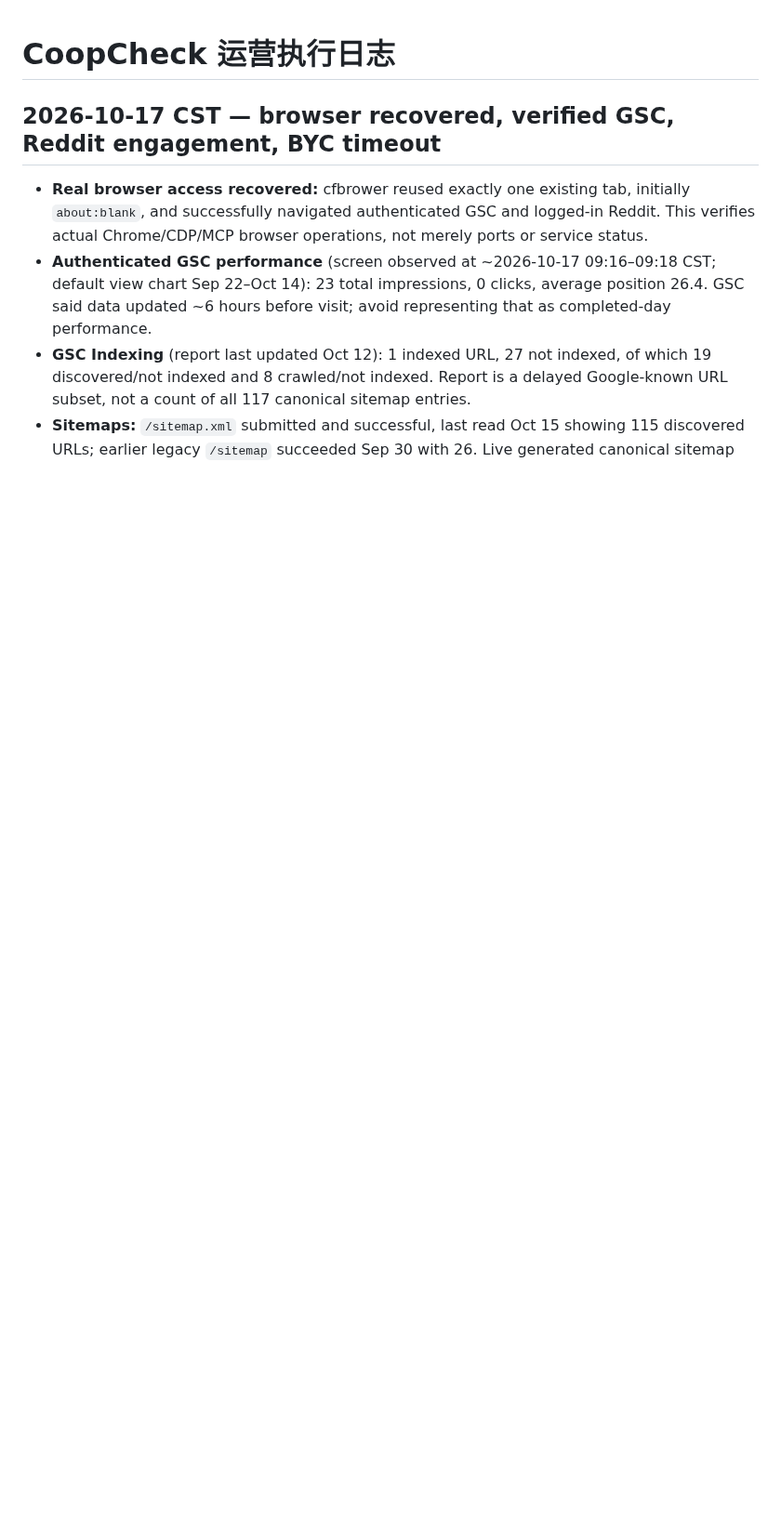
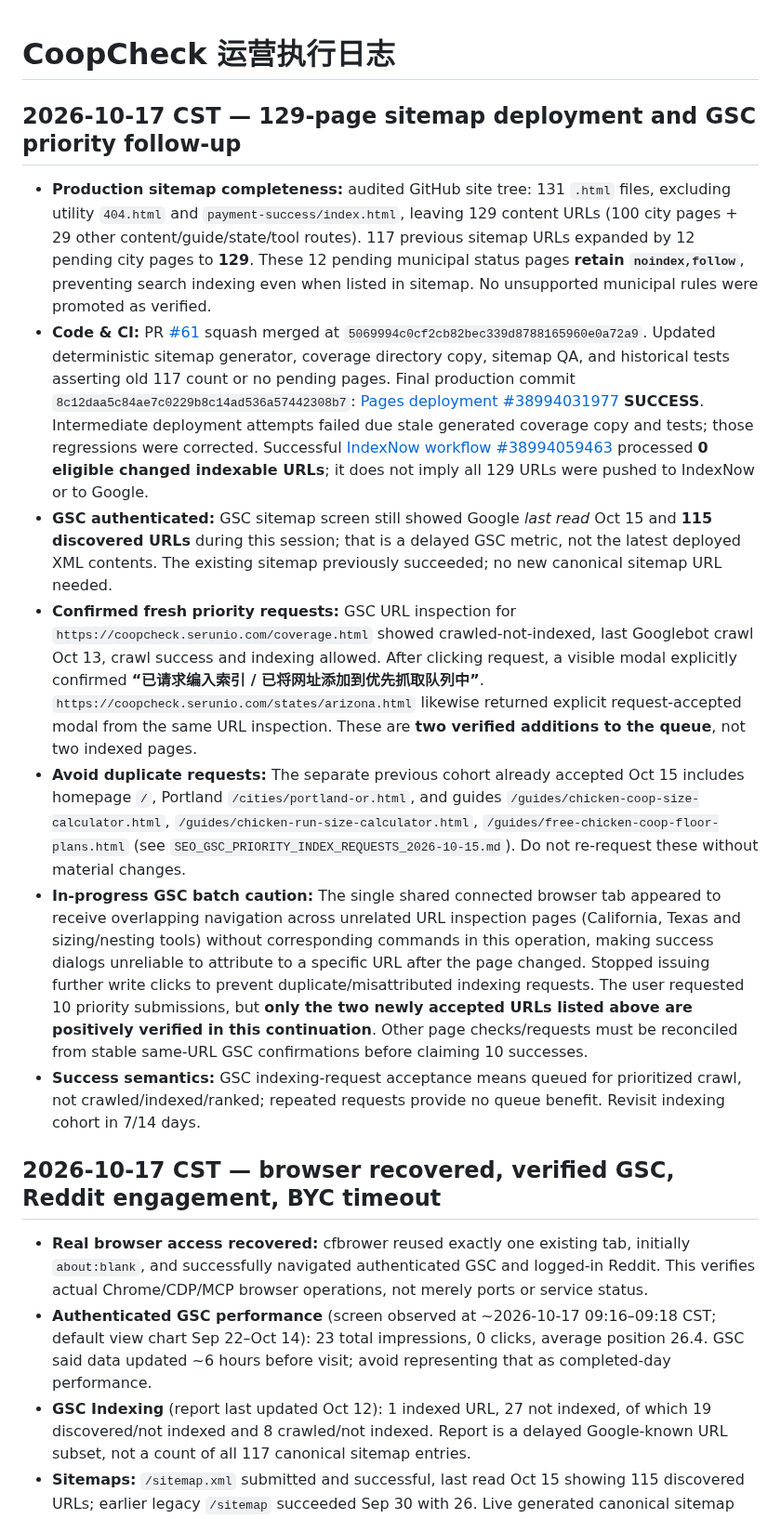
Before and after one commit to DragonChenCL/CoopCheck, a Markdown page: docs/operations/LOG.md, the part around the change. Shown at 93% size. Rendered like a GitHub page; blank space fills up the shorter version.

Commit message:
docs(ops): record 129-URL sitemap deployment and verified GSC priority requests

```diff
--- a/docs/operations/LOG.md
+++ b/docs/operations/LOG.md
@@ -1,4 +1,14 @@
 # CoopCheck 运营执行日志
+
+## 2026-10-17 CST — 129-page sitemap deployment and GSC priority follow-up
+
+- **Production sitemap completeness:** audited GitHub site tree: 131 `.html` files, excluding utility `404.html` and `payment-success/index.html`, leaving 129 content URLs (100 city pages + 29 other content/guide/state/tool routes). 117 previous sitemap URLs expanded by 12 pending city pages to **129**. These 12 pending municipal status pages **retain `noindex,follow`**, preventing search indexing even when listed in sitemap. No unsupported municipal rules were promoted as verified.
+- **Code & CI:** PR [#61](https://github.com/DragonChenCL/CoopCheck/pull/61) squash merged at `5069994c0cf2cb82bec339d8788165960e0a72a9`. Updated deterministic sitemap generator, coverage directory copy, sitemap QA, and historical tests asserting old 117 count or no pending pages. Final production commit `8c12daa5c84ae7c0229b8c14ad536a57442308b7`: [Pages deployment #38994031977](https://github.com/DragonChenCL/CoopCheck/actions/runs/38994031977) **SUCCESS**. Intermediate deployment attempts failed due stale generated coverage copy and tests; those regressions were corrected. Successful [IndexNow workflow #38994059463](https://github.com/DragonChenCL/CoopCheck/actions/runs/38994059463) processed **0 eligible changed indexable URLs**; it does not imply all 129 URLs were pushed to IndexNow or to Google.
+- **GSC authenticated:** GSC sitemap screen still showed Google *last read* Oct 15 and **115 discovered URLs** during this session; that is a delayed GSC metric, not the latest deployed XML contents. The existing sitemap previously succeeded; no new canonical sitemap URL needed.
+- **Confirmed fresh priority requests:** GSC URL inspection for `https://coopcheck.serunio.com/coverage.html` showed crawled-not-indexed, last Googlebot crawl Oct 13, crawl success and indexing allowed. After clicking request, a visible modal explicitly confirmed **“已请求编入索引 / 已将网址添加到优先抓取队列中”**. `https://coopcheck.serunio.com/states/arizona.html` likewise returned explicit request-accepted modal from the same URL inspection. These are **two verified additions to the queue**, not two indexed pages.
+- **Avoid duplicate requests:** The separate previous cohort already accepted Oct 15 includes homepage `/`, Portland `/cities/portland-or.html`, and guides `/guides/chicken-coop-size-calculator.html`, `/guides/chicken-run-size-calculator.html`, `/guides/free-chicken-coop-floor-plans.html` (see `SEO_GSC_PRIORITY_INDEX_REQUESTS_2026-10-15.md`). Do not re-request these without material changes.
+- **In-progress GSC batch caution:** The single shared connected browser tab appeared to receive overlapping navigation across unrelated URL inspection pages (California, Texas and sizing/nesting tools) without corresponding commands in this operation, making success dialogs unreliable to attribute to a specific URL after the page changed. Stopped issuing further write clicks to prevent duplicate/misattributed indexing requests. The user requested 10 priority submissions, but **only the two newly accepted URLs listed above are positively verified in this continuation**. Other page checks/requests must be reconciled from stable same-URL GSC confirmations before claiming 10 successes.
+- **Success semantics:** GSC indexing-request acceptance means queued for prioritized crawl, not crawled/indexed/ranked; repeated requests provide no queue benefit. Revisit indexing cohort in 7/14 days.
 
 ## 2026-10-17 CST — browser recovered, verified GSC, Reddit engagement, BYC timeout
 
```
